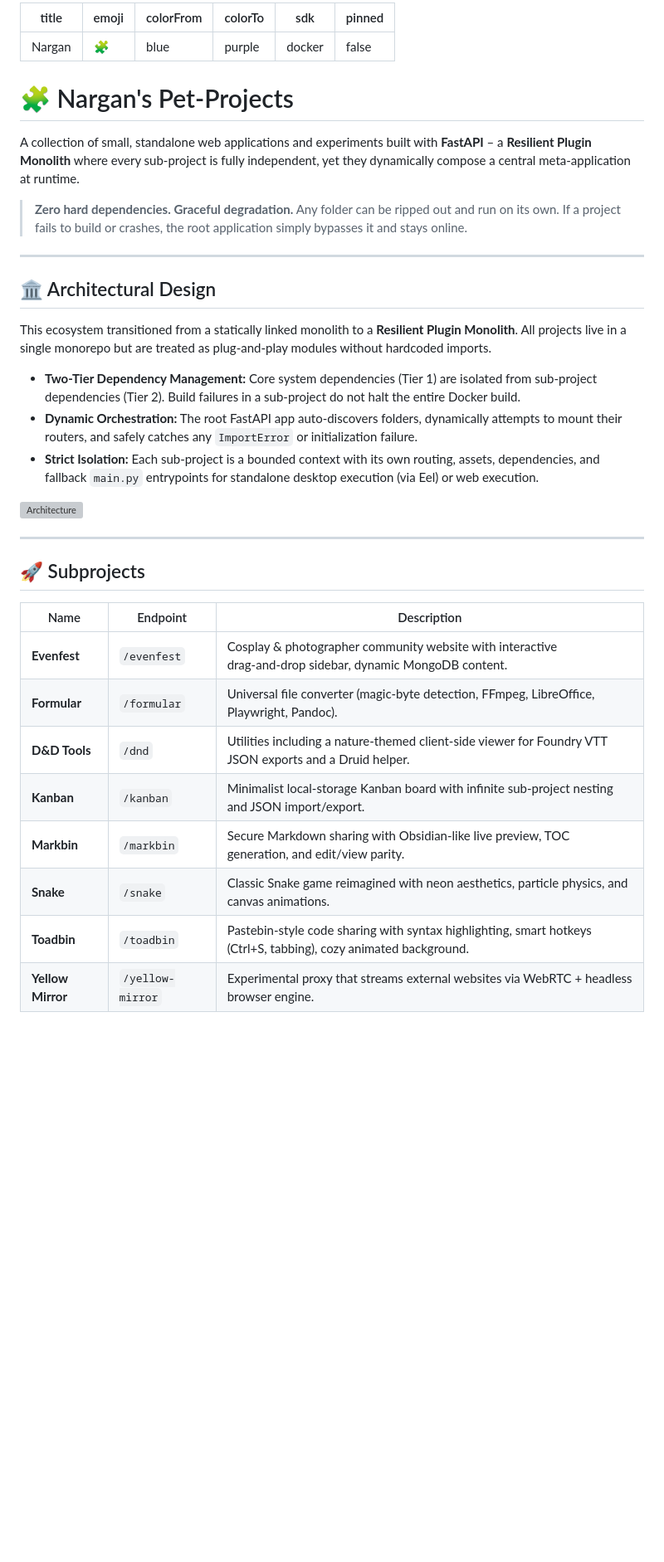
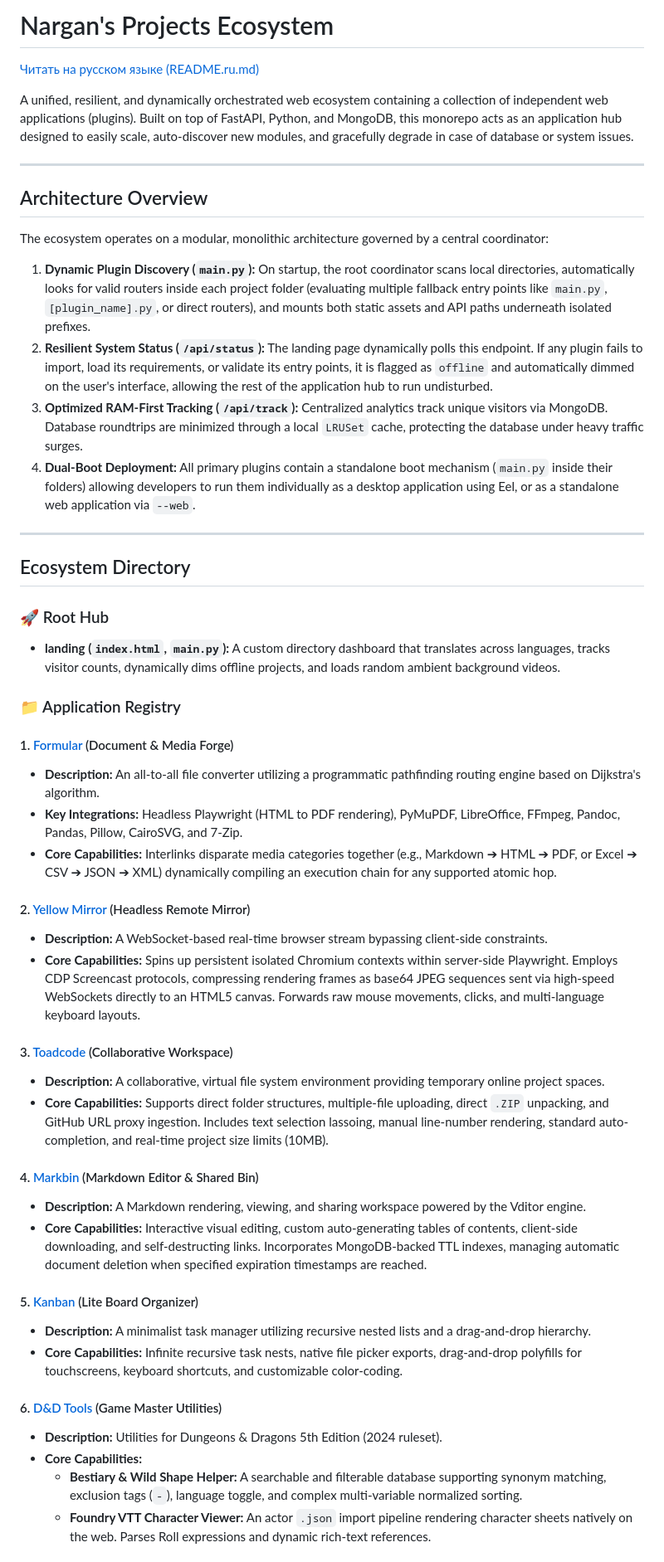
Before and after one commit to Nergan/cutaway, a Markdown page: README.md, the part around one of its changes. Shown at 83% size. Drawn GitHub-style; blank space fills up the shorter version; grey boxes are pictures that could not be loaded.

```diff
--- a/README.md
+++ b/README.md
@@ -1,41 +1,53 @@
----
-title: Nargan
-emoji: 🧩
-colorFrom: blue
-colorTo: purple
-sdk: docker
-pinned: false
----
+# Nargan's Projects Ecosystem
 
-# 🧩 Nargan's Pet‑Projects
+[Читать на русском языке (README.ru.md)](README.ru.md)
 
-A collection of small, standalone web applications and experiments built with **FastAPI** – a **Resilient Plugin Monolith** where every sub‑project is fully independent, yet they dynamically compose a central meta‑application at runtime.
-
-> **Zero hard dependencies. Graceful degradation.** Any folder can be ripped out and run on its own. If a project fails to build or crashes, the root application simply bypasses it and stays online.
+A unified, resilient, and dynamically orchestrated web ecosystem containing a collection of independent web applications (plugins). Built on top of FastAPI, Python, and MongoDB, this monorepo acts as an application hub designed to easily scale, auto-discover new modules, and gracefully degrade in case of database or system issues.
 
 ---
 
-## 🏛️ Architectural Design
+## Architecture Overview
 
-This ecosystem transitioned from a statically linked monolith to a **Resilient Plugin Monolith**. All projects live in a single monorepo but are treated as plug-and-play modules without hardcoded imports.
+The ecosystem operates on a modular, monolithic architecture governed by a central coordinator:
 
-- **Two-Tier Dependency Management:** Core system dependencies (Tier 1) are isolated from sub-project dependencies (Tier 2). Build failures in a sub-project do not halt the entire Docker build.
-- **Dynamic Orchestration:** The root FastAPI app auto-discovers folders, dynamically attempts to mount their routers, and safely catches any `ImportError` or initialization failure.
-- **Strict Isolation:** Each sub-project is a bounded context with its own routing, assets, dependencies, and fallback `main.py` entrypoints for standalone desktop execution (via Eel) or web execution.
-
-<img src="https://sun9-49.userapi.com/s/v1/ig2/Z2vsZ9d9sN74a7iZNBxKXXwjq8pCGJueQ7uv8WIWRRsZ-yK4BZ_cbTW7zpQl4IrjdY793mU28AWTN9TA4wXdVjn1.jpg?quality=95&as=32x16,48x25,72x37,108x55,160x82,240x123,360x184,480x245,540x276,640x327,720x368,1080x552,1280x654&from=bu&u=0AP5UdsHBgGZbKWF46A54Ar9qTbbGI6wIJkpW778NqQ&cs=1280x0" alt="Architecture" style="display: block; margin: 0 auto;">
+1. **Dynamic Plugin Discovery (`main.py`):** On startup, the root coordinator scans local directories, automatically looks for valid routers inside each project folder (evaluating multiple fallback entry points like `main.py`, `[plugin_name].py`, or direct routers), and mounts both static assets and API paths underneath isolated prefixes.
+2. **Resilient System Status (`/api/status`):** The landing page dynamically polls this endpoint. If any plugin fails to import, load its requirements, or validate its entry points, it is flagged as `offline` and automatically dimmed on the user's interface, allowing the rest of the application hub to run undisturbed.
+3. **Optimized RAM-First Tracking (`/api/track`):** Centralized analytics track unique visitors via MongoDB. Database roundtrips are minimized through a local `LRUSet` cache, protecting the database under heavy traffic surges.
+4. **Dual-Boot Deployment:** All primary plugins contain a standalone boot mechanism (`main.py` inside their folders) allowing developers to run them individually as a desktop application using Eel, or as a standalone web application via `--web`.
 
 ---
 
-## 🚀 Subprojects
+## Ecosystem Directory
 
-| Name | Endpoint | Description |
-|------|----------|-------------|
-| **Evenfest** | `/evenfest` | Cosplay & photographer community website with interactive drag‑and‑drop sidebar, dynamic MongoDB content. |
-| **Formular** | `/formular` | Universal file converter (magic‑byte detection, FFmpeg, LibreOffice, Playwright, Pandoc). |
-| **D&D Tools** | `/dnd` | Utilities including a nature-themed client-side viewer for Foundry VTT JSON exports and a Druid helper. |
-| **Kanban** | `/kanban` | Minimalist local‑storage Kanban board with infinite sub‑project nesting and JSON import/export. |
-| **Markbin** | `/markbin` | Secure Markdown sharing with Obsidian‑like live preview, TOC generation, and edit/view parity. |
-| **Snake** | `/snake` | Classic Snake game reimagined with neon aesthetics, particle physics, and canvas animations. |
-| **Toadbin** | `/toadbin` | Pastebin‑style code sharing with syntax highlighting, smart hotkeys (Ctrl+S, tabbing), cozy animated background. |
-| **Yellow Mirror** | `/yellow-mirror` | Experimental proxy that streams external websites via WebRTC + headless browser engine. |
+### 🚀 Root Hub
+* **landing (`index.html`, `main.py`):** A custom directory dashboard that translates across languages, tracks visitor counts, dynamically dims offline projects, and loads random ambient background videos.
+
+### 📁 Application Registry
+
+#### 1. [Formular](./formular/) (Document & Media Forge)
+* **Description:** An all-to-all file converter utilizing a programmatic pathfinding routing engine based on Dijkstra's algorithm.
+* **Key Integrations:** Headless Playwright (HTML to PDF rendering), PyMuPDF, LibreOffice, FFmpeg, Pandoc, Pandas, Pillow, CairoSVG, and 7-Zip.
+* **Core Capabilities:** Interlinks disparate media categories together (e.g., Markdown ➔ HTML ➔ PDF, or Excel ➔ CSV ➔ JSON ➔ XML) dynamically compiling an execution chain for any supported atomic hop.
+
+#### 2. [Yellow Mirror](./yellow_mirror/) (Headless Remote Mirror)
+* **Description:** A WebSocket-based real-time browser stream bypassing client-side constraints.
+* **Core Capabilities:** Spins up persistent isolated Chromium contexts within server-side Playwright. Employs CDP Screencast protocols, compressing rendering frames as base64 JPEG sequences sent via high-speed WebSockets directly to an HTML5 canvas. Forwards raw mouse movements, clicks, and multi-language keyboard layouts.
+
+#### 3. [Toadcode](./toadcode/) (Collaborative Workspace)
+* **Description:** A collaborative, virtual file system environment providing temporary online project spaces.
+* **Core Capabilities:** Supports direct folder structures, multiple-file uploading, direct `.ZIP` unpacking, and GitHub URL proxy ingestion. Includes text selection lassoing, manual line-number rendering, standard auto-completion, and real-time project size limits (10MB).
+
+#### 4. [Markbin](./markbin/) (Markdown Editor & Shared Bin)
+* **Description:** A Markdown rendering, viewing, and sharing workspace powered by the Vditor engine.
+* **Core Capabilities:** Interactive visual editing, custom auto-generating tables of contents, client-side downloading, and self-destructing links. Incorporates MongoDB-backed TTL indexes, managing automatic document deletion when specified expiration timestamps are reached.
+
+#### 5. [Kanban](./kanban/) (Lite Board Organizer)
+* **Description:** A minimalist task manager utilizing recursive nested lists and a drag-and-drop hierarchy.
+* **Core Capabilities:** Infinite recursive task nests, native file picker exports, drag-and-drop polyfills for touchscreens, keyboard shortcuts, and customizable color-coding.
+
+#### 6. [D&D Tools](./dnd/) (Game Master Utilities)
+* **Description:** Utilities for Dungeons & Dragons 5th Edition (2024 ruleset).
+* **Core Capabilities:**
+  * **Bestiary & Wild Shape Helper:** A searchable and filterable database supporting synonym matching, exclusion tags (`-`), language toggle, and complex multi-variable normalized sorting.
+  * **Foundry VTT Character Viewer:** An actor `.json` import pipeline rendering character sheets natively on the web. Parses Roll expressions and dynamic rich-text references.
+
```
Also changed, not shown: other parts of README.md (+36 -38 lines), README.ru.md (added, +100 -0 lines).
